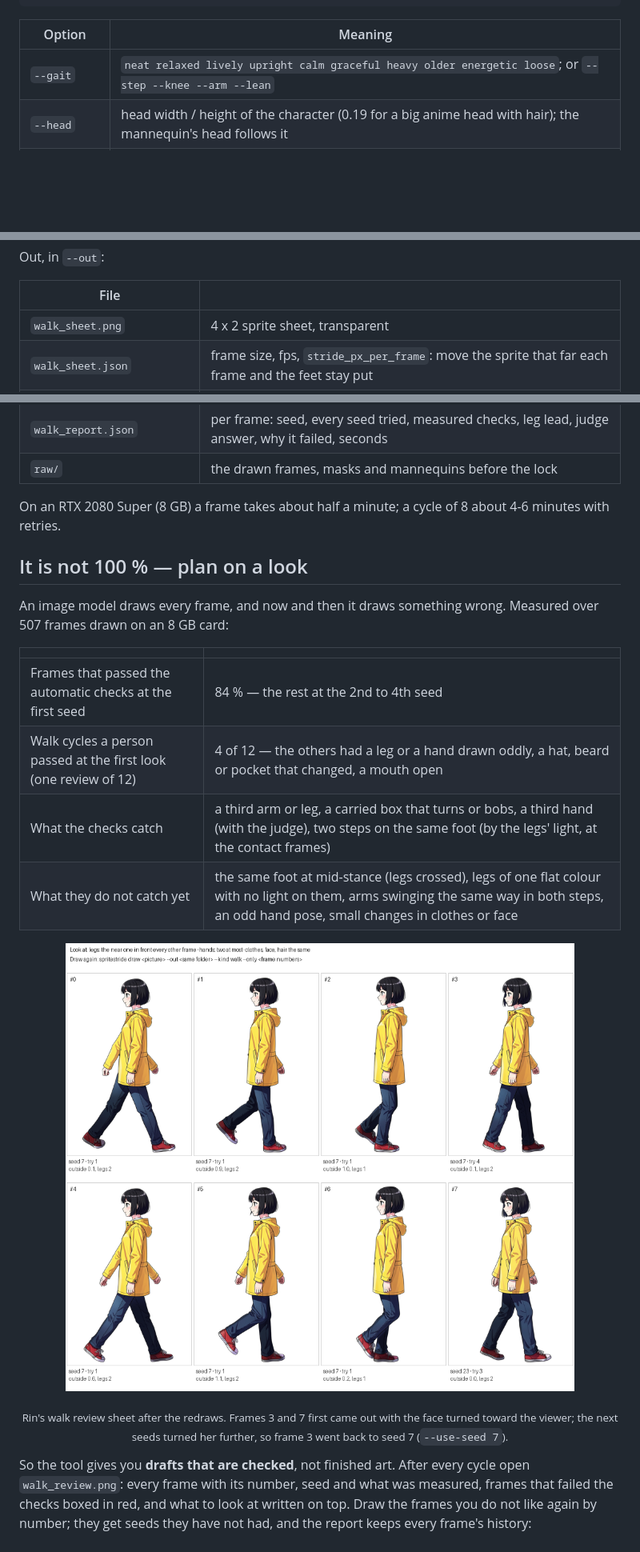
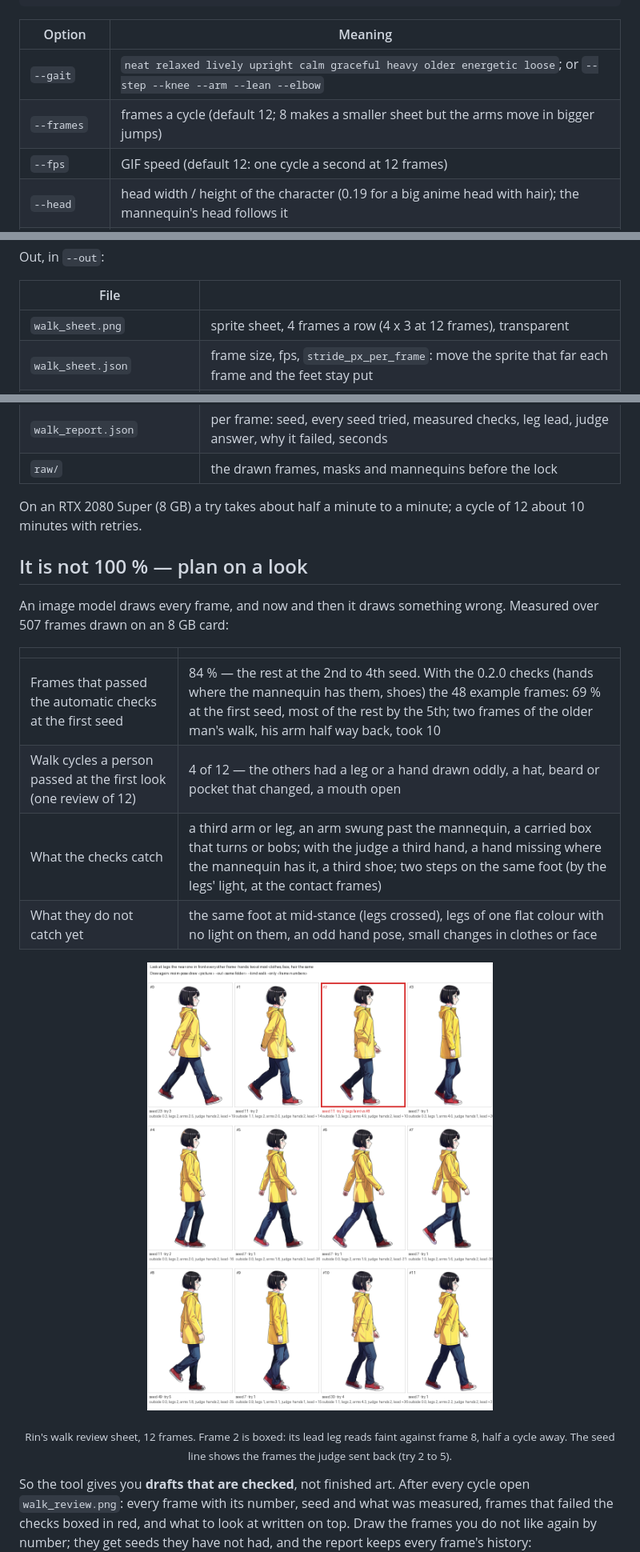
Before and after one commit to MareArts/marearts-moim-pose, a Markdown page: README.md, 3 parts joined by grey strips. Shown at 80% size. Drawn GitHub-style; pictures changed too: docs/rin-walk-review.png; blank space fills up the shorter version.

Commit message:
README: 12-frame examples (walk and box, Rin and Otto), the new checks, current pass rates

```diff
--- a/README.md
+++ b/README.md
@@ -99,7 +94,9 @@ moim-pose finish --out out/alice
 
 | Option | Meaning |
 |---|---|
-| `--gait` | `neat relaxed lively upright calm graceful heavy older energetic loose`; or `--step --knee --arm --lean` |
+| `--gait` | `neat relaxed lively upright calm graceful heavy older energetic loose`; or `--step --knee --arm --lean --elbow` |
+| `--frames` | frames a cycle (default 12; 8 makes a smaller sheet but the arms move in bigger jumps) |
+| `--fps` | GIF speed (default 12: one cycle a second at 12 frames) |
 | `--head` | head width / height of the character (0.19 for a big anime head with hair); the mannequin's head follows it |
 | `--bust` | how far the chest stands out in the mannequin (0.13 for a fuller figure); the silhouette comes from the depth |
 | `--change` | the one thing to draw differently from the picture |
@@ -112,7 +109,7 @@ Out, in `--out`:
 
 | File | |
 |---|---|
-| `walk_sheet.png` | 4 x 2 sprite sheet, transparent |
+| `walk_sheet.png` | sprite sheet, 4 frames a row (4 x 3 at 12 frames), transparent |
 | `walk_sheet.json` | frame size, fps, `stride_px_per_frame`: move the sprite that far each frame and the feet stay put |
 | `walk_loop.gif` · `walk_strip.gif` | the loop in place · walking across a strip at its own stride (sliding feet show here) |
 | `walk_0.png` … | full-size locked frames |
@@ -120,7 +117,7 @@ Out, in `--out`:
 | `walk_report.json` | per frame: seed, every seed tried, measured checks, leg lead, judge answer, why it failed, seconds |
 | `raw/` | the drawn frames, masks and mannequins before the lock |
 
-On an RTX 2080 Super (8 GB) a frame takes about half a minute; a cycle of 8 about 4-6 minutes with retries.
+On an RTX 2080 Super (8 GB) a try takes about half a minute to a minute; a cycle of 12 about 10 minutes with retries.
 
 ## It is not 100 % — plan on a look
 
@@ -129,13 +126,13 @@ An image model draws every frame, and now and then it draws something wrong. Mea
 
 | | |
 |---|---|
-| Frames that passed the automatic checks at the first seed | 84 % — the rest at the 2nd to 4th seed |
+| Frames that passed the automatic checks at the first seed | 84 % — the rest at the 2nd to 4th seed. With the 0.2.0 checks (hands where the mannequin has them, shoes) the 48 example frames: 69 % at the first seed, most of the rest by the 5th; two frames of the older man's walk, his arm half way back, took 10 |
 | Walk cycles a person passed at the first look (one review of 12) | 4 of 12 — the others had a leg or a hand drawn oddly, a hat, beard or pocket that changed, a mouth open |
-| What the checks catch | a third arm or leg, a carried box that turns or bobs, a third hand (with the judge), two steps on the same foot (by the legs' light, at the contact frames) |
-| What they do not catch yet | the same foot at mid-stance (legs crossed), legs of one flat colour with no light on them, arms swinging the same way in both steps, an odd hand pose, small changes in clothes or face |
+| What the checks catch | a third arm or leg, an arm swung past the mannequin, a carried box that turns or bobs; with the judge a third hand, a hand missing where the mannequin has it, a third shoe; two steps on the same foot (by the legs' light, at the contact frames) |
+| What they do not catch yet | the same foot at mid-stance (legs crossed), legs of one flat colour with no light on them, an odd hand pose, small changes in clothes or face |
 
 <p align="center"><img src="docs/rin-walk-review.png" alt="The review sheet: every frame with its number, seed and what was measured" width="100%"></p>
-<p align="center"><sub>Rin's walk review sheet after the redraws. Frames 3 and 7 first came out with the face turned toward the viewer; the next seeds turned her further, so frame 3 went back to seed 7 (<code>--use-seed 7</code>).</sub></p>
+<p align="center"><sub>Rin's walk review sheet, 12 frames. Frame 2 is boxed: its lead leg reads faint against frame 8, half a cycle away. The seed line shows the frames the judge sent back (try 2 to 5).</sub></p>
 
 So the tool gives you **drafts that are checked**, not finished art. After every cycle open `walk_review.png`: every
 frame with its number, seed and what was measured, frames that failed the checks boxed in red, and what to look at
```
Also changed, not shown: other parts of README.md (+9 -14 lines), docs/rin-walk-sheet.png, docs/walk-loops.gif.
